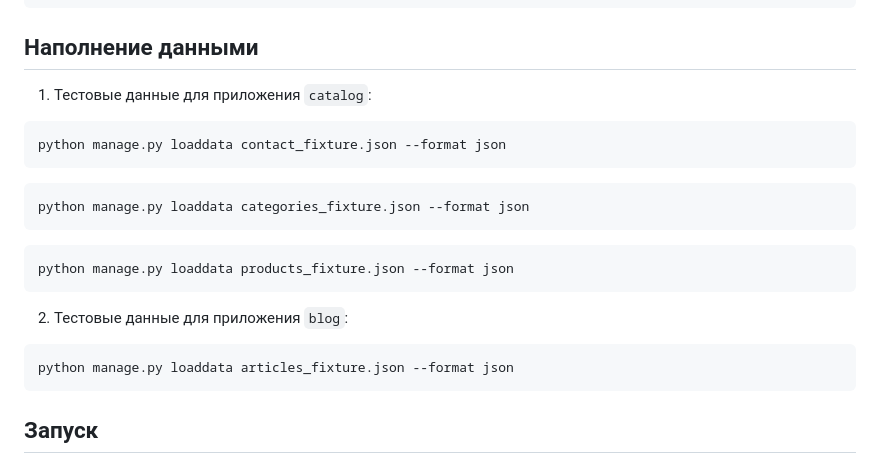
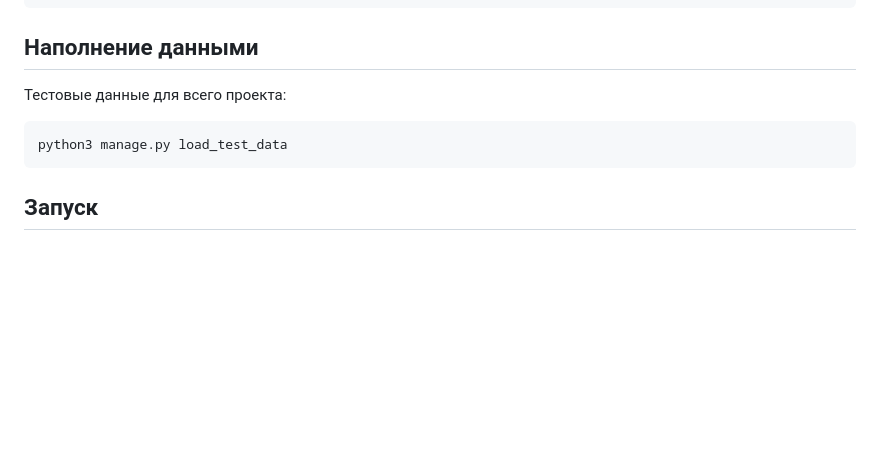
Before and after one commit to ZorinVS/homework_22, a Markdown page: README.md, the part around the change. Drawn GitHub-style; blank space fills up the shorter version.

````diff
--- a/README.md
+++ b/README.md
@@ -83,19 +83,9 @@ python3 manage.py csu
 ```
 
 ## Наполнение данными
-1. Тестовые данные для приложения `catalog`:
+Тестовые данные для всего проекта:
 ```bash
-python manage.py loaddata contact_fixture.json --format json
-```
-```bash
-python manage.py loaddata categories_fixture.json --format json
-```
-```bash
-python manage.py loaddata products_fixture.json --format json
-```
-2. Тестовые данные для приложения `blog`:
-```bash
-python manage.py loaddata articles_fixture.json --format json
+python3 manage.py load_test_data
 ```
 
 ## Запуск
````
